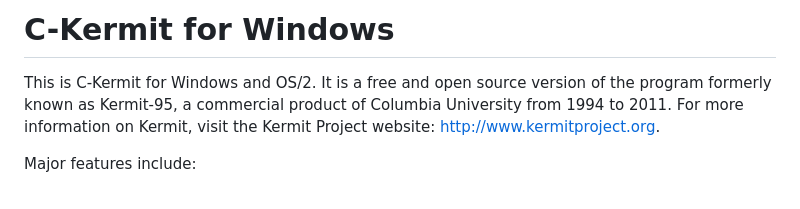
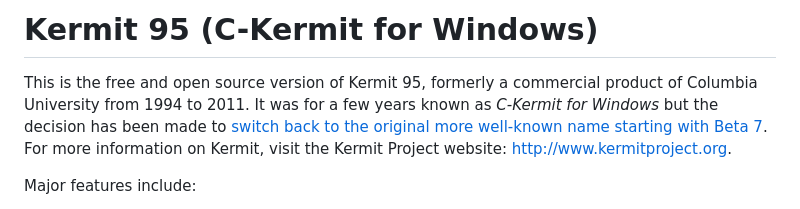
Before and after one commit to davidrg/ckwin, a Markdown page: README.md, the part around the change. Drawn GitHub-style.

Commit message:
Rebrand is coming soon...

```diff
--- a/README.md
+++ b/README.md
@@ -1,10 +1,12 @@
-C-Kermit for Windows
-====================
+Kermit 95 (C-Kermit for Windows)
+================================
 
-This is C-Kermit for Windows and OS/2. It is a free and open source version of the
-program formerly known as Kermit-95, a commercial product of Columbia
-University from 1994 to 2011. For more information on Kermit, visit the
-Kermit Project website: http://www.kermitproject.org.
+This is the free and open source version of Kermit 95, formerly a commercial
+product of Columbia University from 1994 to 2011. It was for a few years known
+as *C-Kermit for Windows* but the decision has been made to [switch back to the
+original more well-known name starting with Beta 7](https://kermitproject.org/ckw10beta.html#ckwname).
+For more information on Kermit, visit the Kermit Project website:
+http://www.kermitproject.org.
 
 Major features include:
  * More than [40 terminal emulations](#supported-terminal-emulations)
```
